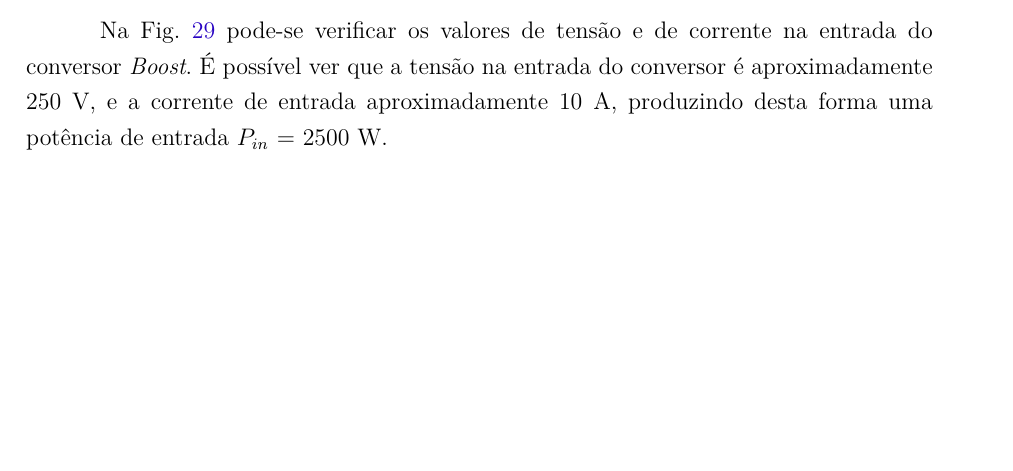
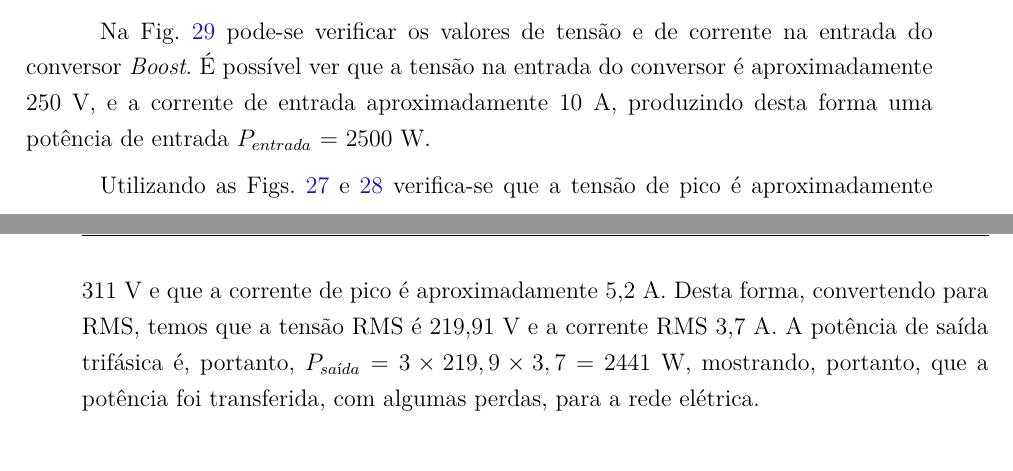
Before and after one commit to leonardoaraujodf/tcc2, a LaTeX thesis (latex/tcc.tex, which reads latex/editaveis/resultados.tex): part of page 54 of 68 before the commit and two parts of pages 54 and 55 of 68 after it, the two joined at a grey line, cut so that both start at the same text, the shorter picture padded with empty space. Compiled offline with pdfLaTeX.

```diff
--- a/latex/editaveis/resultados.tex
+++ b/latex/editaveis/resultados.tex
@@ -90,7 +90,10 @@
 \end{figure}
 
 Na Fig. \ref{fig:sim-tensao-corrente-boost} pode-se verificar os valores de tensão e de corrente na entrada do conversor \textit{Boost}.
-É possível ver que a tensão na entrada do conversor é aproximadamente 250 V, e a corrente de entrada aproximadamente 10 A, produzindo desta forma uma potência de entrada $P_{in}$ = 2500 W.
+É possível ver que a tensão na entrada do conversor é aproximadamente 250 V, e a corrente de entrada aproximadamente 10 A, produzindo desta forma uma potência de entrada $P_{entrada}$ = 2500 W.
+
+Utilizando as Figs. \ref{fig:sim-tensao-saida-inversor} e \ref{fig:sim-corrente-saida-inversor} verifica-se que a tensão de pico é aproximadamente 311 V e que a corrente de pico é aproximadamente 5,2 A.
+Desta forma, convertendo para RMS, temos que a tensão RMS é 219,91 V e a corrente RMS 3,7 A. A potência de saída trifásica é, portanto, $P_{saída}$ = $ 3 \times 219,9 \times 3,7$ = 2441 W, mostrando, portanto, que a potência foi transferida, com algumas perdas, para a rede elétrica.
 
 \begin{figure}[!hbt]
 	\centering
```
Also changed, not shown: latex/editaveis/introducao.tex (+9 -8 lines).
